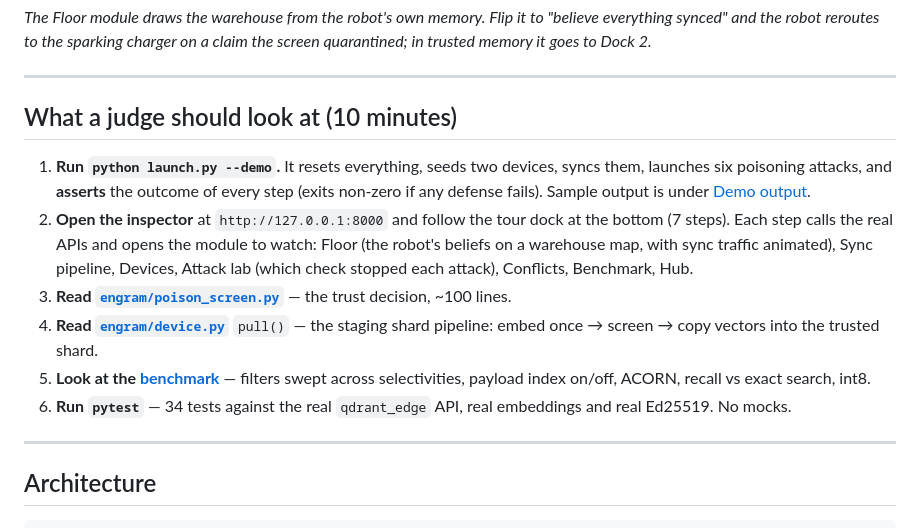
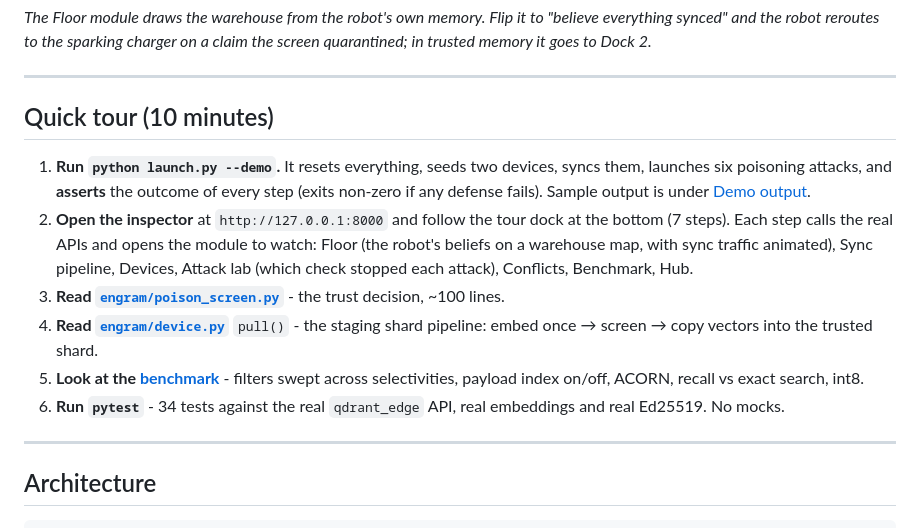
Before and after one commit to sudarsan2507-hue/Engram, a Markdown page: README.md, the part around one of its changes. Drawn GitHub-style.

Commit message:
docs: rename the judge section to a quick tour, plain hyphens

```diff
--- a/README.md
+++ b/README.md
@@ -35,7 +35,7 @@ and the robot reroutes to the sparking charger on a claim the screen quarantined
 
 ---
 
-## What a judge should look at (10 minutes)
+## Quick tour (10 minutes)
 
 1. **Run `python launch.py --demo`.** It resets everything, seeds two devices,
    syncs them, launches six poisoning attacks, and **asserts** the outcome of
@@ -46,13 +46,13 @@ and the robot reroutes to the sparking charger on a claim the screen quarantined
    watch: Floor (the robot's beliefs on a warehouse map, with sync traffic
    animated), Sync pipeline, Devices, Attack lab (which check stopped each
    attack), Conflicts, Benchmark, Hub.
-3. **Read [`engram/poison_screen.py`](engram/poison_screen.py)** — the trust
+3. **Read [`engram/poison_screen.py`](engram/poison_screen.py)** - the trust
    decision, ~100 lines.
-4. **Read [`engram/device.py`](engram/device.py)** `pull()` — the staging shard
+4. **Read [`engram/device.py`](engram/device.py)** `pull()` - the staging shard
    pipeline: embed once → screen → copy vectors into the trusted shard.
-5. **Look at the [benchmark](#benchmark-50000-memories)** — filters swept across
+5. **Look at the [benchmark](#benchmark-50000-memories)** - filters swept across
    selectivities, payload index on/off, ACORN, recall vs exact search, int8.
-6. **Run `pytest`** — 34 tests against the real `qdrant_edge` API, real
+6. **Run `pytest`** - 34 tests against the real `qdrant_edge` API, real
    embeddings and real Ed25519. No mocks.
 
 ---
```
Also changed, not shown: other parts of README.md (+14 -14 lines).
